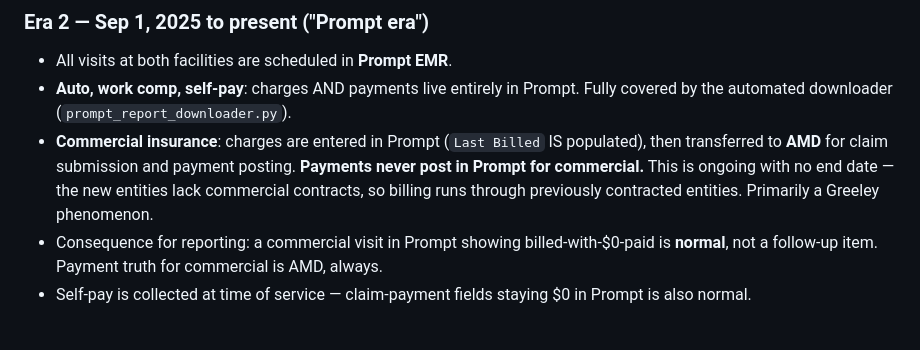
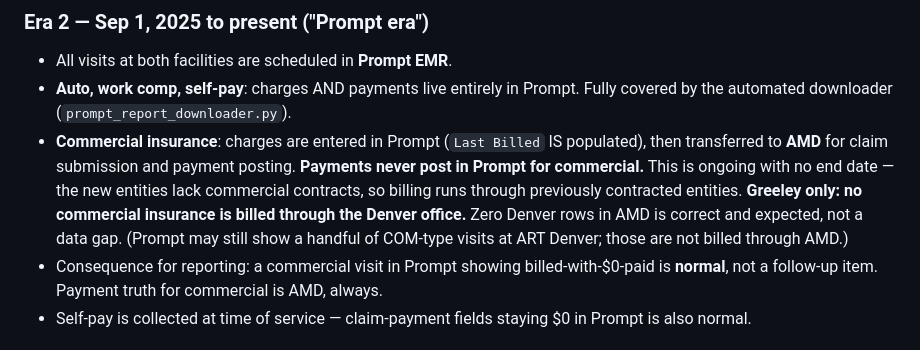
Before and after one commit to nateginn/ART_Performance, a Markdown page: BUSINESS_RULES.md, the part around the change. Rendered like a GitHub page.

Commit message:
Record rule: commercial insurance is billed through Greeley only
No commercial is billed through the Denver office — zero Denver rows
in AMD is expected, not a data gap. Prevents future sessions from
re-flagging the empty Denver commercial audit as suspicious.

```diff
--- a/BUSINESS_RULES.md
+++ b/BUSINESS_RULES.md
@@ -21,7 +21,9 @@ Both entities (ART Greeley LLC, ART Denver LLC) opened **May 2025**.
   then transferred to **AMD** for claim submission and payment posting. **Payments never
   post in Prompt for commercial.** This is ongoing with no end date — the new entities
   lack commercial contracts, so billing runs through previously contracted entities.
-  Primarily a Greeley phenomenon.
+  **Greeley only: no commercial insurance is billed through the Denver office.** Zero
+  Denver rows in AMD is correct and expected, not a data gap. (Prompt may still show a
+  handful of COM-type visits at ART Denver; those are not billed through AMD.)
 - Consequence for reporting: a commercial visit in Prompt showing billed-with-$0-paid is
   **normal**, not a follow-up item. Payment truth for commercial is AMD, always.
 - Self-pay is collected at time of service — claim-payment fields staying $0 in Prompt
```
